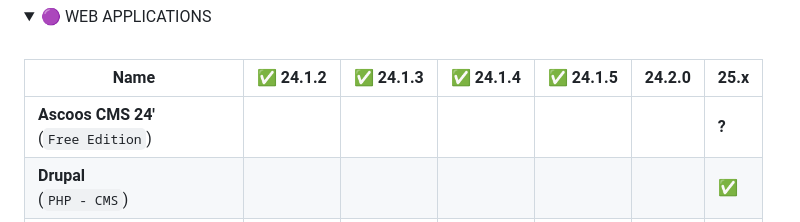
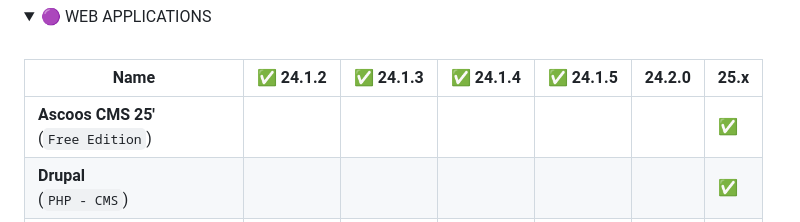
Before and after one commit to ascoos/awes, a Markdown page: README.md, the part around the change. Drawn GitHub-style; folded sections open.

```diff
--- a/README.md
+++ b/README.md
@@ -194,7 +194,7 @@ Click on each option to open the content.
 
 |Name | ✅ 24.1.2 | ✅ 24.1.3 | ✅ 24.1.4 | ✅ 24.1.5 | 24.2.0 | 25.x |
 |---|---|---|---|---|---|---|
-| **Ascoos CMS 24'** <br> (`Free Edition`) |  |  |  |  |  | **?** |
+| **Ascoos CMS 25'** <br> (`Free Edition`) |  |  |  |  |  | ✅ |
 | **Drupal** <br> (`PHP - CMS`) |  |  |  |  |  | ✅ |
 | **Joomla!** <br> (`PHP - CMS. 4.x and 5.x`) | ✅ | ✅ | ✅ | ✅ | ✅ | ✅ |
 | **Wordpress!** <br> (`PHP - CMS. 5.x and 6.x`) | ✅ | ✅ | ✅ | ✅ | ✅ | ✅ |
```
